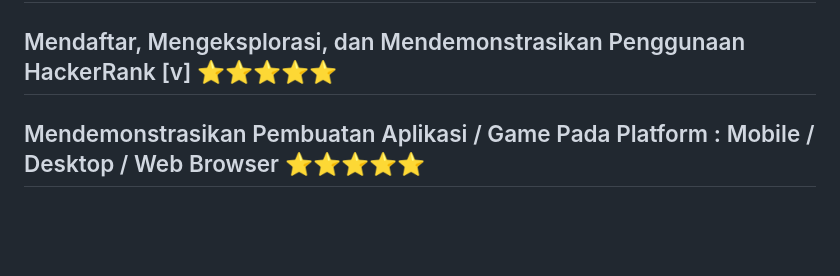
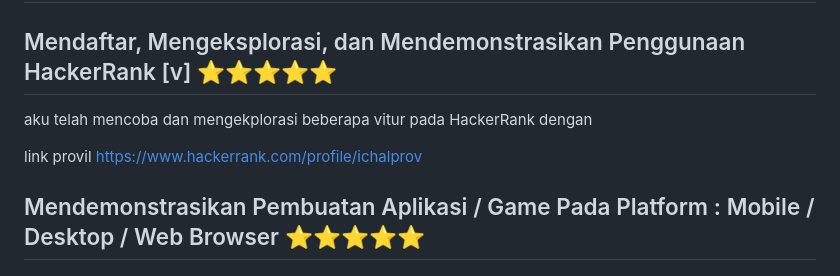
Before and after one commit to Irs622/informatika, a Markdown page: README.md, the part around the change. GitHub-like rendering; blank space fills up the shorter version.

```diff
--- a/README.md
+++ b/README.md
@@ -176,6 +176,10 @@ public class BubbleSortExample {
 
 ## Mendaftar, Mengeksplorasi, dan Mendemonstrasikan Penggunaan HackerRank [v] ⭐⭐⭐⭐⭐
 
+aku telah mencoba dan mengekplorasi beberapa vitur pada HackerRank dengan
+
+link provil https://www.hackerrank.com/profile/ichalprov
+
 ## Mendemonstrasikan Pembuatan Aplikasi / Game Pada Platform : Mobile / Desktop / Web Browser ⭐⭐⭐⭐⭐
 
 ## Mencoba Instalasi Database (PostgreSQL / MySQL / dsb.) [v] ⭐⭐⭐
```
